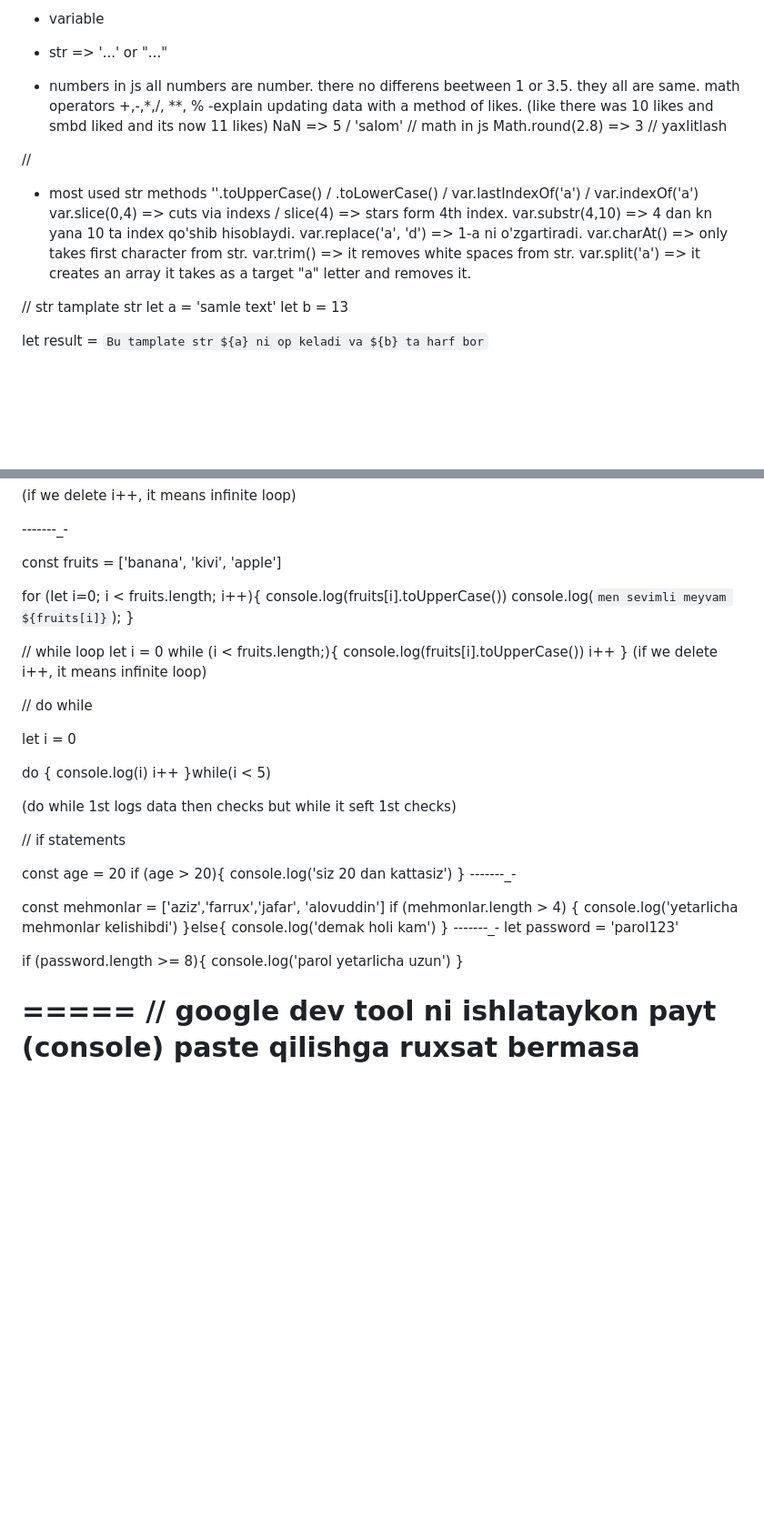
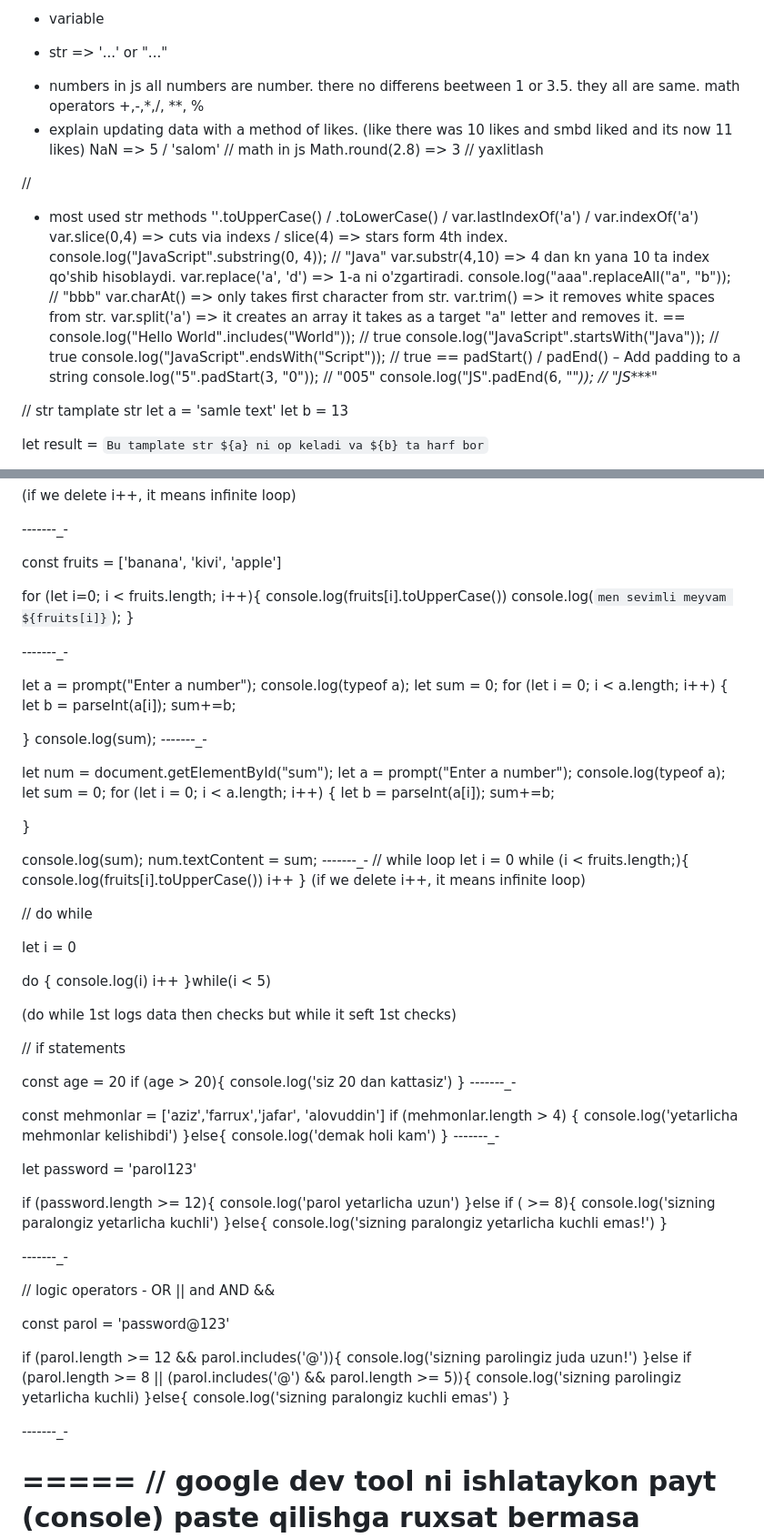
Before and after one commit to Maruf-dev/js.tutorial, a Markdown page: js.md, 2 parts joined by grey strips. Shown at 91% size. GitHub-like rendering; blank space fills up the shorter version.

Commit message:
add new info (loop / if)

```diff
--- a/js.md
+++ b/js.md
@@ -6,9 +6,8 @@
 - str => '...' or "..."
 <!-- ahror web -->
 - numbers
-in js all numbers are number. there no differens beetween 1 or 3.5. they all are same.
- math operators +,-,*,/, **, %
--explain updating data with a method of likes. (like there was 10 likes and smbd liked and its now 11 likes)
+in js all numbers are number. there no differens beetween 1 or 3.5. they all are same. math operators +,-,*,/, **, %
+- explain updating data with a method of likes. (like there was 10 likes and smbd liked and its now 11 likes)
 NaN => 5 / 'salom'
 // math in js
 Math.round(2.8) => 3 // yaxlitlash
@@ -17,12 +16,21 @@ Math.round(2.8) => 3 // yaxlitlash
 - most used str methods
 ''.toUpperCase() / .toLowerCase() / var.lastIndexOf('a') / var.indexOf('a')
 var.slice(0,4) => cuts via indexs / slice(4) => stars form 4th index.
+console.log("JavaScript".substring(0, 4)); // "Java"
 var.substr(4,10) => 4 dan kn yana 10 ta index qo'shib hisoblaydi.
 var.replace('a', 'd') => 1-a ni o'zgartiradi.
+console.log("aaa".replaceAll("a", "b")); // "bbb"
 var.charAt() => only takes first character from str.
 var.trim() => it removes white spaces from str.
 var.split('a') => it creates an array it takes as a target "a" letter and removes it.
-
+==
+console.log("Hello World".includes("World")); // true
+console.log("JavaScript".startsWith("Java")); // true
+console.log("JavaScript".endsWith("Script")); // true
+==
+padStart() / padEnd() – Add padding to a string
+console.log("5".padStart(3, "0")); // "005"
+console.log("JS".padEnd(6, "*")); // "JS****"
 
 // str tamplate str
 let a = 'samle text'
@@ -124,6 +132,32 @@ for (let i=0; i < fruits.length; i++){
     console.log(`men sevimli meyvam ${fruits[i]}`);
 }
 
+-_-_-_-_-_-_-_-
+
+let a = prompt("Enter a number");
+console.log(typeof a);
+let sum = 0;
+for (let i = 0; i < a.length; i++) {
+    let b = parseInt(a[i]);
+    sum+=b;
+
+}
+console.log(sum);
+-_-_-_-_-_-_-_-
+
+let num = document.getElementById("sum");
+let a = prompt("Enter a number");
+console.log(typeof a);
+let sum = 0;
+for (let i = 0; i < a.length; i++) {
+    let b = parseInt(a[i]);
+    sum+=b;
+
+}
+
+console.log(sum);
+num.textContent = sum;
+-_-_-_-_-_-_-_-
 // while loop
 let i = 0
 while (i < fruits.length;){
@@ -159,14 +193,32 @@ if (mehmonlar.length > 4) {
     console.log('demak holi kam')
 }
 -_-_-_-_-_-_-_-
+
 let password = 'parol123'
 
-if (password.length >= 8){
+if (password.length >= 12){
     console.log('parol yetarlicha uzun')
+}else if ( >= 8){
+    console.log('sizning paralongiz yetarlicha kuchli')
+}else{
+    console.log('sizning paralongiz yetarlicha kuchli emas!')
 }
 
+-_-_-_-_-_-_-_-
 
+// logic operators - OR || and AND &&
 
+const parol = 'password@123'
+
+if (parol.length >= 12 && parol.includes('@')){
+    console.log('sizning parolingiz juda uzun!')
+}else if (parol.length >= 8 || (parol.includes('@') && parol.length >= 5)){
+    console.log('sizning parolingiz yetarlicha kuchli)
+}else{
+    console.log('sizning paralongiz kuchli emas')
+}
+
+-_-_-_-_-_-_-_-
 
 
 
```
